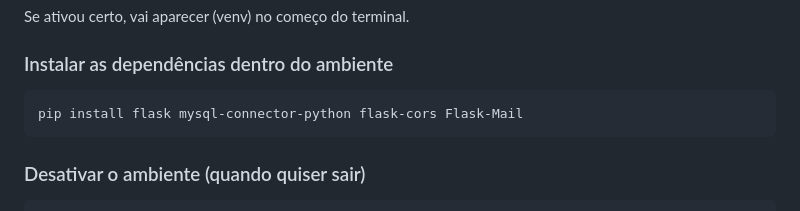
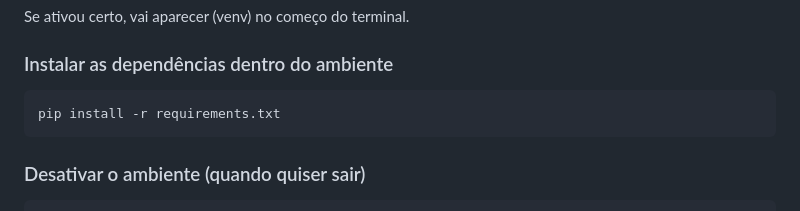
Before and after one commit to lkaua-dev/CatiraX, a Markdown page: README.md, the part around the change. GitHub-like rendering.

````diff
--- a/README.md
+++ b/README.md
@@ -43,7 +43,7 @@ source venv/bin/activate
 Se ativou certo, vai aparecer (venv) no começo do terminal.
 ### Instalar as dependências dentro do ambiente
 ```bash
-pip install flask mysql-connector-python flask-cors Flask-Mail
+pip install -r requirements.txt
 ```
 ### Desativar o ambiente (quando quiser sair)
 ```bash
````
